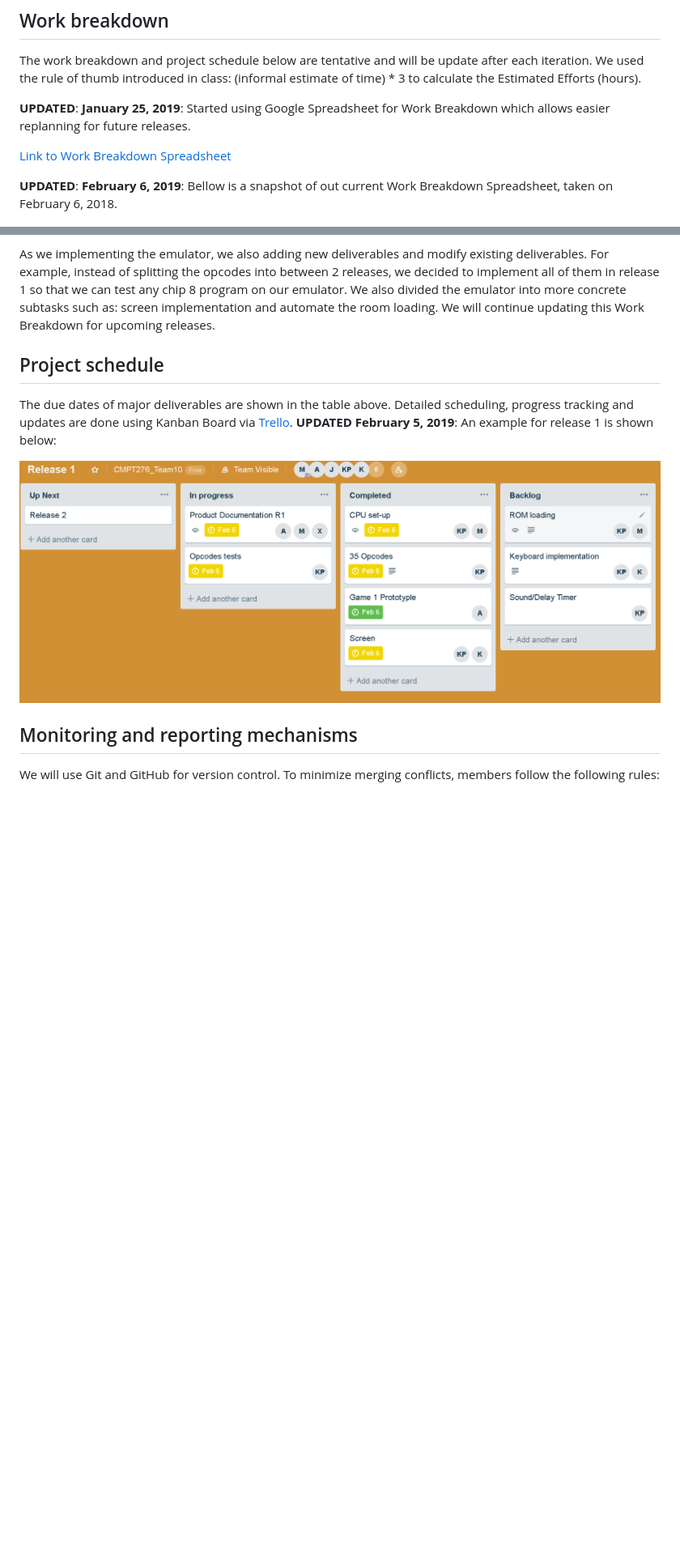
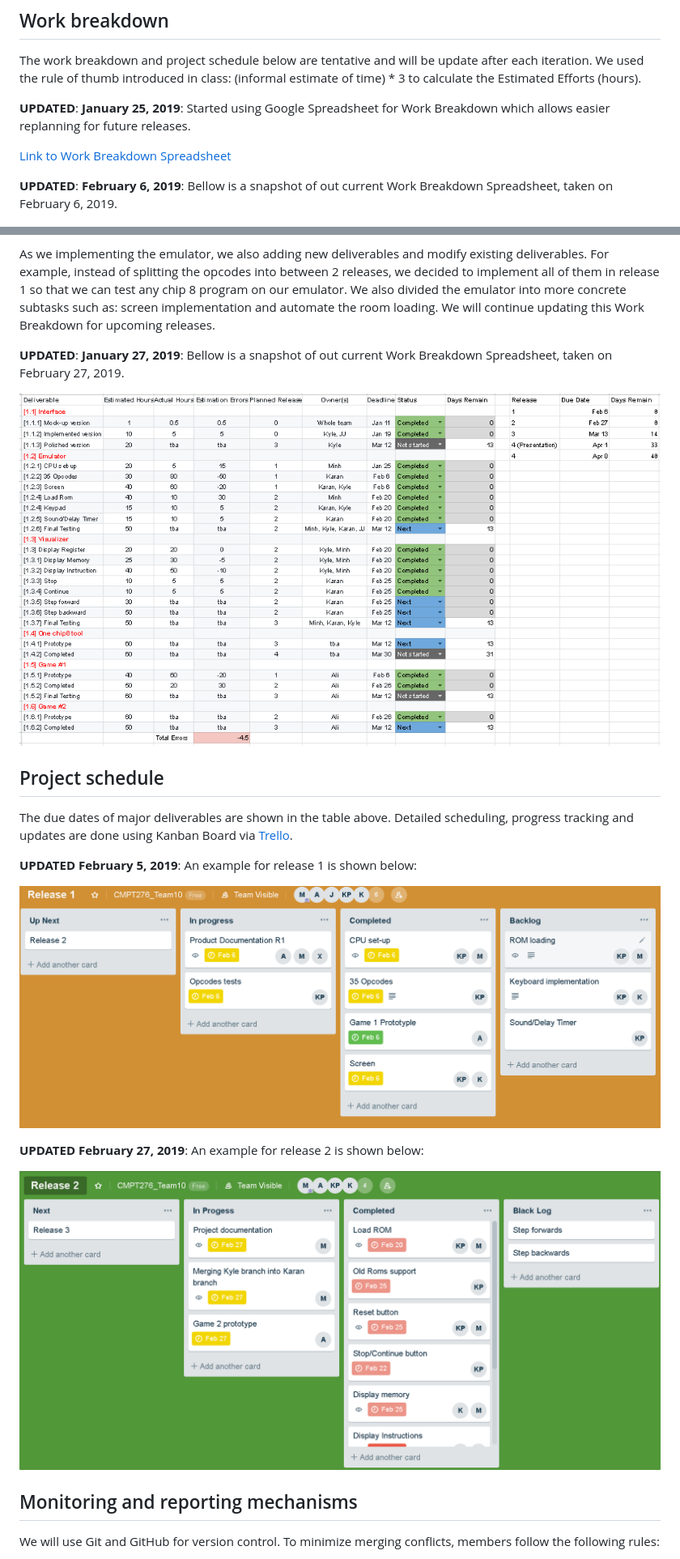
Before and after one commit to alidanapour/chip8_emulator, a Markdown page: Product_Document.md, 2 parts joined by grey strips. Shown: that part at 81% size. Rendered like a GitHub page; pictures changed too: product_document_imgs/WBS_R2.PNG (added), product_document_imgs/trello_example_R2.PNG (added); blank space fills up the shorter version.

```diff
--- a/Product_Document.md
+++ b/Product_Document.md
@@ -143,7 +165,7 @@ The work breakdown and project schedule below are tentative and will be update a
 
 [Link to Work Breakdown Spreadsheet](https://docs.google.com/spreadsheets/d/1HqADerMmskoAKjknKuDWZFQrG6OZgpwF0acj79XQYGA/edit?usp=sharing)
 
-**UPDATED**: **February 6, 2019**: Bellow is a snapshot of out current Work Breakdown Spreadsheet, taken on February 6, 2018.
+**UPDATED**: **February 6, 2019**: Bellow is a snapshot of out current Work Breakdown Spreadsheet, taken on February 6, 2019.
 
 ![WBS example](product_document_imgs/WBS.PNG)
 
@@ -151,11 +173,21 @@ For Release 1, we underestimated the number of hours needed for some deliverable
 
 As we implementing the emulator, we also adding new deliverables and modify existing deliverables. For example, instead of splitting the opcodes into between 2 releases, we decided to implement all of them in release 1 so that we can test any chip 8 program on our emulator. We also divided the emulator into more concrete subtasks such as: screen implementation and automate the room loading. We will continue updating this Work Breakdown for upcoming releases.
 
+**UPDATED**: **January 27, 2019**: Bellow is a snapshot of out current Work Breakdown Spreadsheet, taken on February 27, 2019.
+
+![WBS example](product_document_imgs/WBS_R2.PNG)
+
 ## Project schedule
 
-The due dates of major deliverables are shown in the table above. Detailed scheduling, progress tracking and updates are done using Kanban Board via [Trello](https://trello.com). **UPDATED February 5, 2019**: An example for release 1 is shown below:
+The due dates of major deliverables are shown in the table above. Detailed scheduling, progress tracking and updates are done using Kanban Board via [Trello](https://trello.com).
+
+**UPDATED February 5, 2019**: An example for release 1 is shown below:
 
 ![Trello example](product_document_imgs/trello_example.PNG)
+
+**UPDATED February 27, 2019**: An example for release 2 is shown below:
+
+![Trello example](product_document_imgs/trello_example_R2.PNG)
 
 ## Monitoring and reporting mechanisms
 
```
Also changed, not shown: other parts of Product_Document.md (+25 -3 lines).
